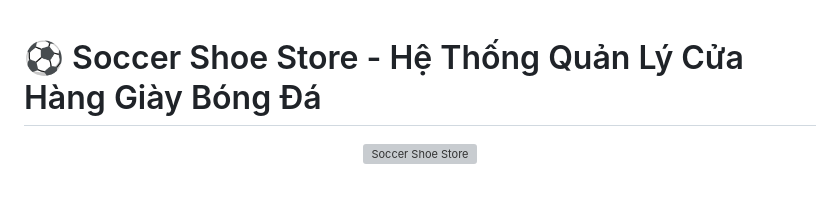
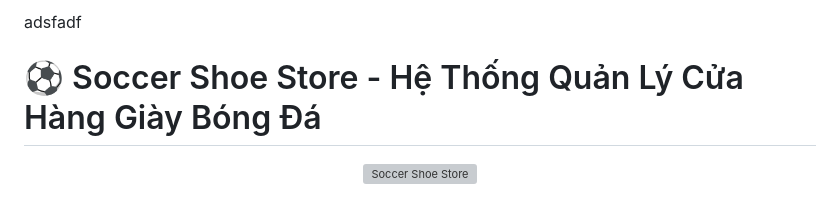
Before and after one commit to tris1404/SoccerShoeStore, a Markdown page: README.md, the part around the change. Rendered like a GitHub page; grey boxes are pictures that could not be loaded.

```diff
--- a/README.md
+++ b/README.md
@@ -1,4 +1,4 @@
-
+adsfadf
 # ⚽ Soccer Shoe Store - Hệ Thống Quản Lý Cửa Hàng Giày Bóng Đá
 
 <div align="center">
```
